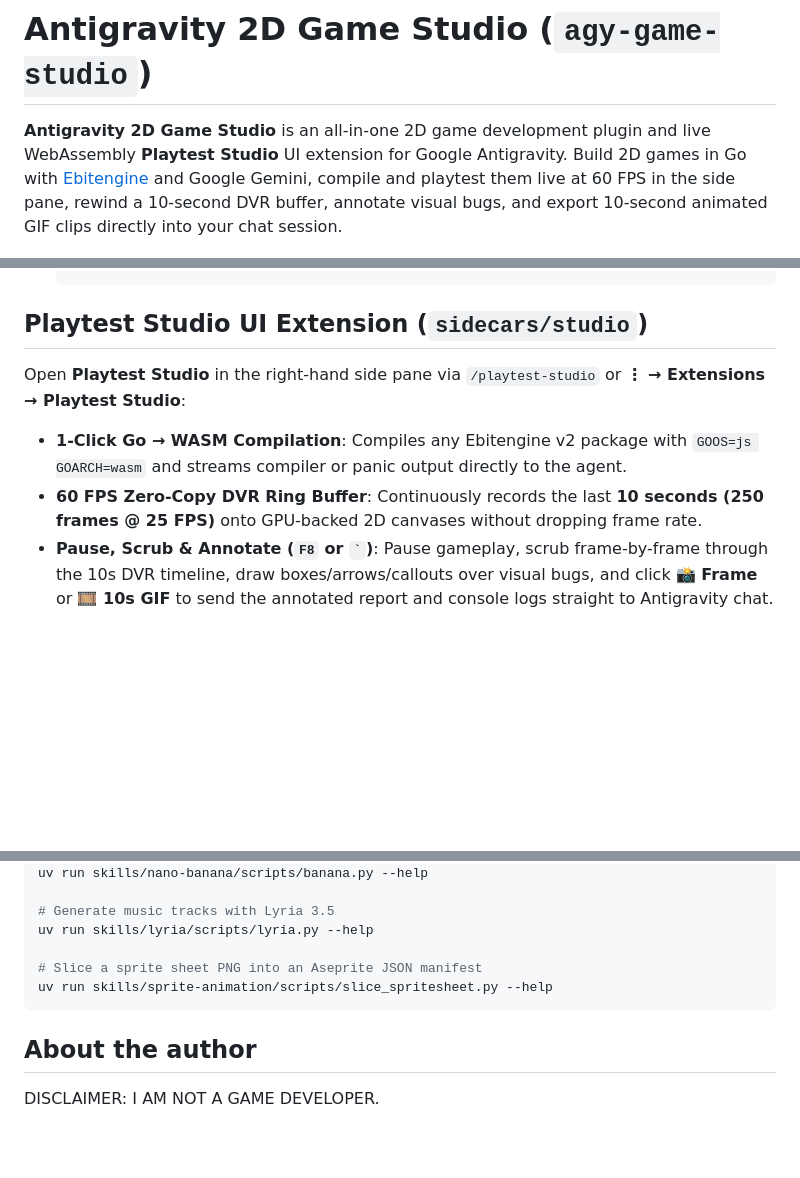
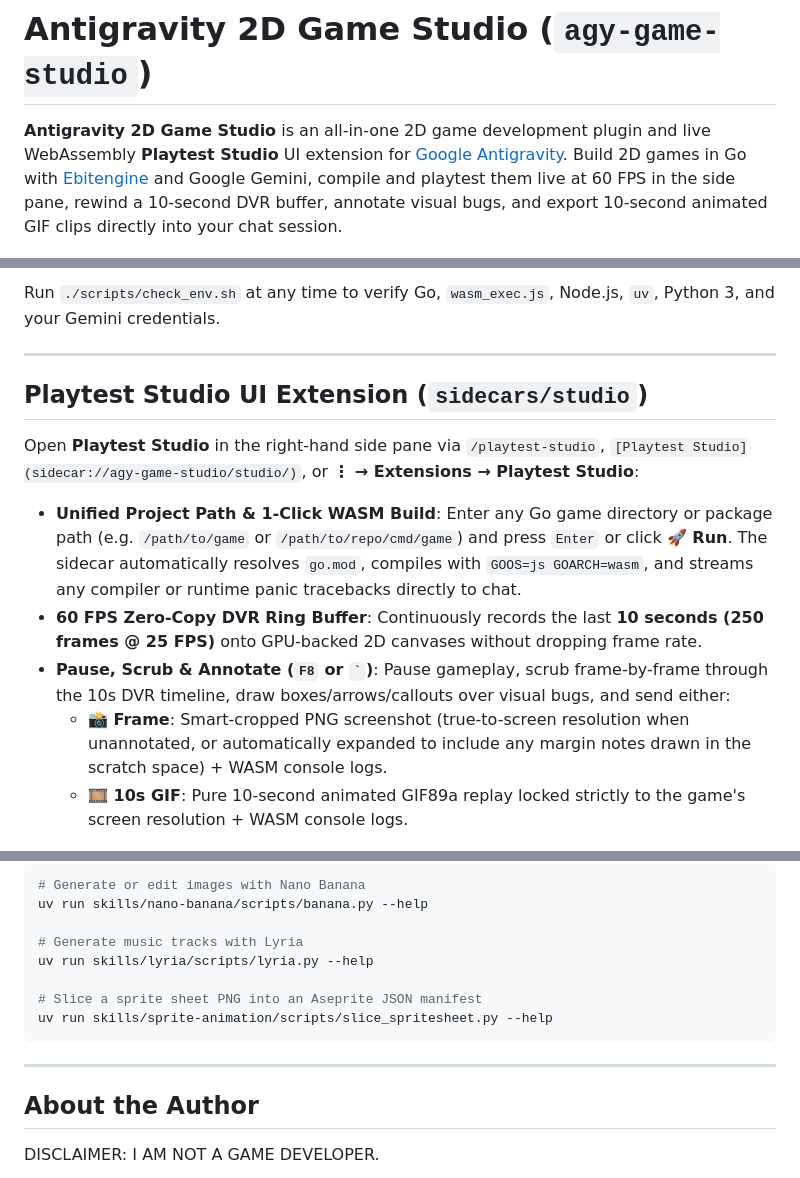
Before and after one commit to danicat/agy-game-studio, a Markdown page: README.md, 3 parts joined by grey strips. Rendered like a GitHub page; blank space fills up the shorter version.

````diff
--- a/README.md
+++ b/README.md
@@ -1,6 +1,6 @@
 # Antigravity 2D Game Studio (`agy-game-studio`)
 
-**Antigravity 2D Game Studio** is an all-in-one 2D game development plugin and live WebAssembly **Playtest Studio** UI extension for Google Antigravity. Build 2D games in Go with [Ebitengine](https://ebitengine.org/) and Google Gemini, compile and playtest them live at 60 FPS in the side pane, rewind a 10-second DVR buffer, annotate visual bugs, and export 10-second animated GIF clips directly into your chat session.
+**Antigravity 2D Game Studio** is an all-in-one 2D game development plugin and live WebAssembly **Playtest Studio** UI extension for [Google Antigravity](https://antigravity.google). Build 2D games in Go with [Ebitengine](https://ebitengine.org/) and Google Gemini, compile and playtest them live at 60 FPS in the side pane, rewind a 10-second DVR buffer, annotate visual bugs, and export 10-second animated GIF clips directly into your chat session.
 
 ![Playtest Studio running Neon Bastion at 60 FPS](assets/playtest-studio-live.png)
 
@@ -20,11 +82,16 @@
+Run `./scripts/check_env.sh` at any time to verify Go, `wasm_exec.js`, Node.js, `uv`, Python 3, and your Gemini credentials.
+
+---
 
 ## Playtest Studio UI Extension (`sidecars/studio`)
 
-Open **Playtest Studio** in the right-hand side pane via `/playtest-studio` or **⋮ → Extensions → Playtest Studio**:
+Open **Playtest Studio** in the right-hand side pane via `/playtest-studio`, `[Playtest Studio](sidecar://agy-game-studio/studio/)`, or **⋮ → Extensions → Playtest Studio**:
 
-- **1-Click Go → WASM Compilation**: Compiles any Ebitengine v2 package with `GOOS=js GOARCH=wasm` and streams compiler or panic output directly to the agent.
+- **Unified Project Path & 1-Click WASM Build**: Enter any Go game directory or package path (e.g. `/path/to/game` or `/path/to/repo/cmd/game`) and press `Enter` or click **🚀 Run**. The sidecar automatically resolves `go.mod`, compiles with `GOOS=js GOARCH=wasm`, and streams any compiler or runtime panic tracebacks directly to chat.
 - **60 FPS Zero-Copy DVR Ring Buffer**: Continuously records the last **10 seconds (250 frames @ 25 FPS)** onto GPU-backed 2D canvases without dropping frame rate.
-- **Pause, Scrub & Annotate (`F8` or `` ` ``)**: Pause gameplay, scrub frame-by-frame through the 10s DVR timeline, draw boxes/arrows/callouts over visual bugs, and click **📸 Frame** or **🎞️ 10s GIF** to send the annotated report and console logs straight to Antigravity chat.
+- **Pause, Scrub & Annotate (`F8` or `` ` ``)**: Pause gameplay, scrub frame-by-frame through the 10s DVR timeline, draw boxes/arrows/callouts over visual bugs, and send either:
+  - **📸 Frame**: Smart-cropped PNG screenshot (true-to-screen resolution when unannotated, or automatically expanded to include any margin notes drawn in the scratch space) + WASM console logs.
+  - **🎞️ 10s GIF**: Pure 10-second animated GIF89a replay locked strictly to the game's screen resolution + WASM console logs.
 
 ![Pause & Annotate mode with 10s DVR rewind scrubber](assets/playtest-studio-annotate.png)
 
@@ -55,13 +161,17 @@ Open **Playtest Studio** in the right-hand side pane via `/playtest-studio` or *
+```bash
+# Generate or edit images with Nano Banana
 uv run skills/nano-banana/scripts/banana.py --help
 
-# Generate music tracks with Lyria 3.5
+# Generate music tracks with Lyria
 uv run skills/lyria/scripts/lyria.py --help
 
 # Slice a sprite sheet PNG into an Aseprite JSON manifest
 uv run skills/sprite-animation/scripts/slice_spritesheet.py --help
 ```
 
-## About the author
+---
+
+## About the Author
 
 DISCLAIMER: I AM NOT A GAME DEVELOPER.
 
````
Also changed, not shown: other parts of README.md (+119 -18 lines).
